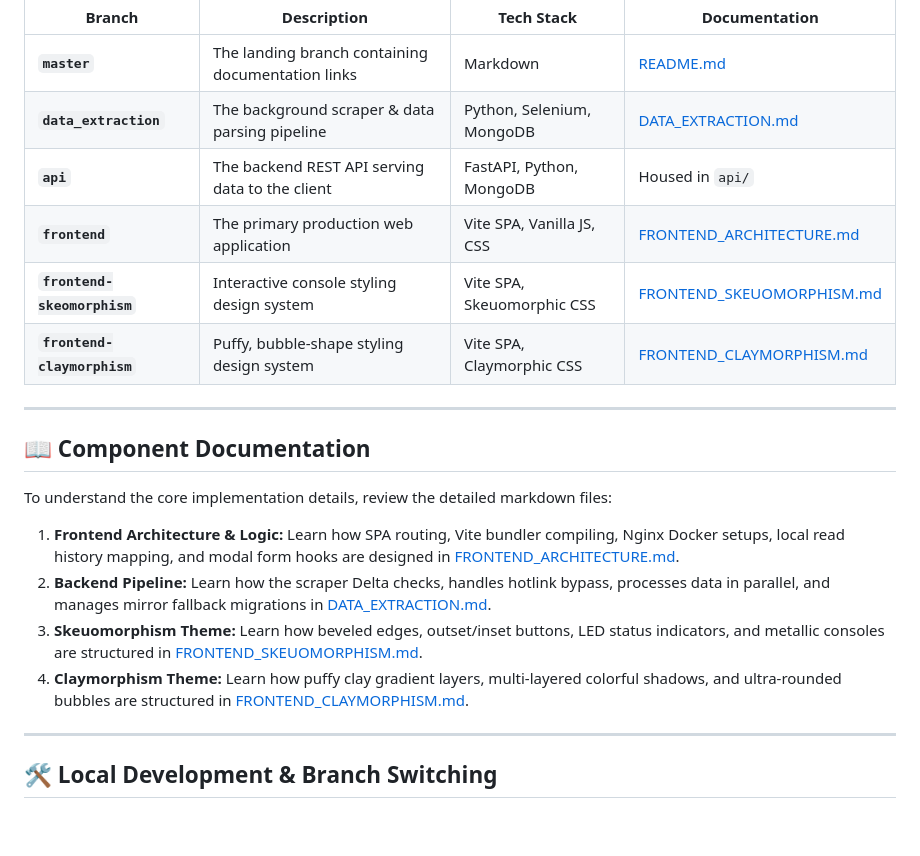
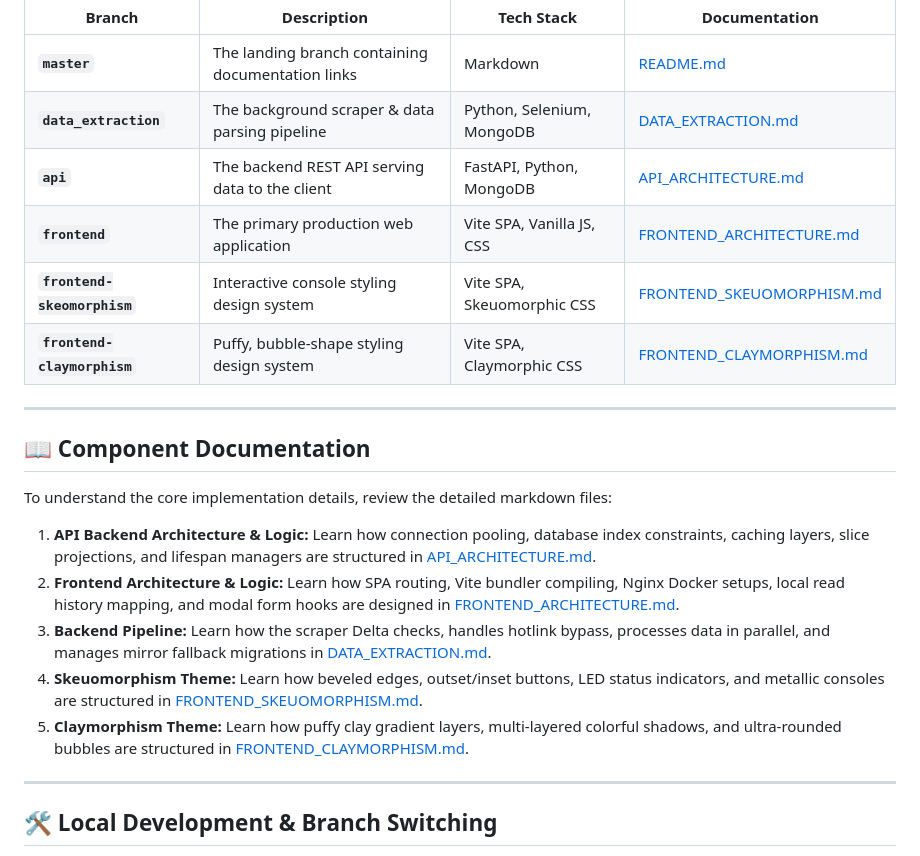
Before and after one commit to Chinnababu03/MangaTrackerX, a Markdown page: README.md, the part around the change. Drawn GitHub-style; blank space fills up the shorter version.

Commit message:
docs: add API backend architecture, pooling, caching, and auto-indexing flow documentation

```diff
--- a/README.md
+++ b/README.md
@@ -12,7 +12,7 @@ This repository is split across different branches for different components of t
 |---|---|---|---|
 | **`master`** | The landing branch containing documentation links | Markdown | [README.md](file:///D:/Code/Antigravity/MangaTrackerX/README.md) |
 | **`data_extraction`** | The background scraper & data parsing pipeline | Python, Selenium, MongoDB | [DATA_EXTRACTION.md](file:///D:/Code/Antigravity/MangaTrackerX/DATA_EXTRACTION.md) |
-| **`api`** | The backend REST API serving data to the client | FastAPI, Python, MongoDB | Housed in `api/` |
+| **`api`** | The backend REST API serving data to the client | FastAPI, Python, MongoDB | [API_ARCHITECTURE.md](file:///D:/Code/Antigravity/MangaTrackerX/API_ARCHITECTURE.md) |
 | **`frontend`** | The primary production web application | Vite SPA, Vanilla JS, CSS | [FRONTEND_ARCHITECTURE.md](file:///D:/Code/Antigravity/MangaTrackerX/FRONTEND_ARCHITECTURE.md) |
 | **`frontend-skeomorphism`** | Interactive console styling design system | Vite SPA, Skeuomorphic CSS | [FRONTEND_SKEUOMORPHISM.md](file:///D:/Code/Antigravity/MangaTrackerX/FRONTEND_SKEUOMORPHISM.md) |
 | **`frontend-claymorphism`** | Puffy, bubble-shape styling design system | Vite SPA, Claymorphic CSS | [FRONTEND_CLAYMORPHISM.md](file:///D:/Code/Antigravity/MangaTrackerX/FRONTEND_CLAYMORPHISM.md) |
@@ -23,10 +23,11 @@ This repository is split across different branches for different components of t
 
 To understand the core implementation details, review the detailed markdown files:
 
-1. **Frontend Architecture & Logic:** Learn how SPA routing, Vite bundler compiling, Nginx Docker setups, local read history mapping, and modal form hooks are designed in [FRONTEND_ARCHITECTURE.md](file:///D:/Code/Antigravity/MangaTrackerX/FRONTEND_ARCHITECTURE.md).
-2. **Backend Pipeline:** Learn how the scraper Delta checks, handles hotlink bypass, processes data in parallel, and manages mirror fallback migrations in [DATA_EXTRACTION.md](file:///D:/Code/Antigravity/MangaTrackerX/DATA_EXTRACTION.md).
-3. **Skeuomorphism Theme:** Learn how beveled edges, outset/inset buttons, LED status indicators, and metallic consoles are structured in [FRONTEND_SKEUOMORPHISM.md](file:///D:/Code/Antigravity/MangaTrackerX/FRONTEND_SKEUOMORPHISM.md).
-4. **Claymorphism Theme:** Learn how puffy clay gradient layers, multi-layered colorful shadows, and ultra-rounded bubbles are structured in [FRONTEND_CLAYMORPHISM.md](file:///D:/Code/Antigravity/MangaTrackerX/FRONTEND_CLAYMORPHISM.md).
+1. **API Backend Architecture & Logic:** Learn how connection pooling, database index constraints, caching layers, slice projections, and lifespan managers are structured in [API_ARCHITECTURE.md](file:///D:/Code/Antigravity/MangaTrackerX/API_ARCHITECTURE.md).
+2. **Frontend Architecture & Logic:** Learn how SPA routing, Vite bundler compiling, Nginx Docker setups, local read history mapping, and modal form hooks are designed in [FRONTEND_ARCHITECTURE.md](file:///D:/Code/Antigravity/MangaTrackerX/FRONTEND_ARCHITECTURE.md).
+3. **Backend Pipeline:** Learn how the scraper Delta checks, handles hotlink bypass, processes data in parallel, and manages mirror fallback migrations in [DATA_EXTRACTION.md](file:///D:/Code/Antigravity/MangaTrackerX/DATA_EXTRACTION.md).
+4. **Skeuomorphism Theme:** Learn how beveled edges, outset/inset buttons, LED status indicators, and metallic consoles are structured in [FRONTEND_SKEUOMORPHISM.md](file:///D:/Code/Antigravity/MangaTrackerX/FRONTEND_SKEUOMORPHISM.md).
+5. **Claymorphism Theme:** Learn how puffy clay gradient layers, multi-layered colorful shadows, and ultra-rounded bubbles are structured in [FRONTEND_CLAYMORPHISM.md](file:///D:/Code/Antigravity/MangaTrackerX/FRONTEND_CLAYMORPHISM.md).
 
 ---
 
```
Also changed, not shown: API_ARCHITECTURE.md (added, +85 -0 lines).
